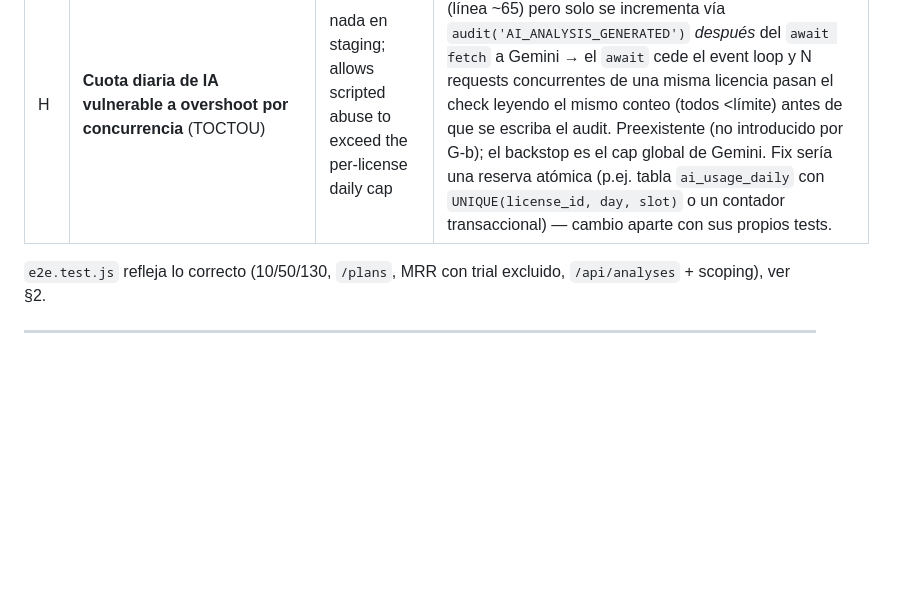
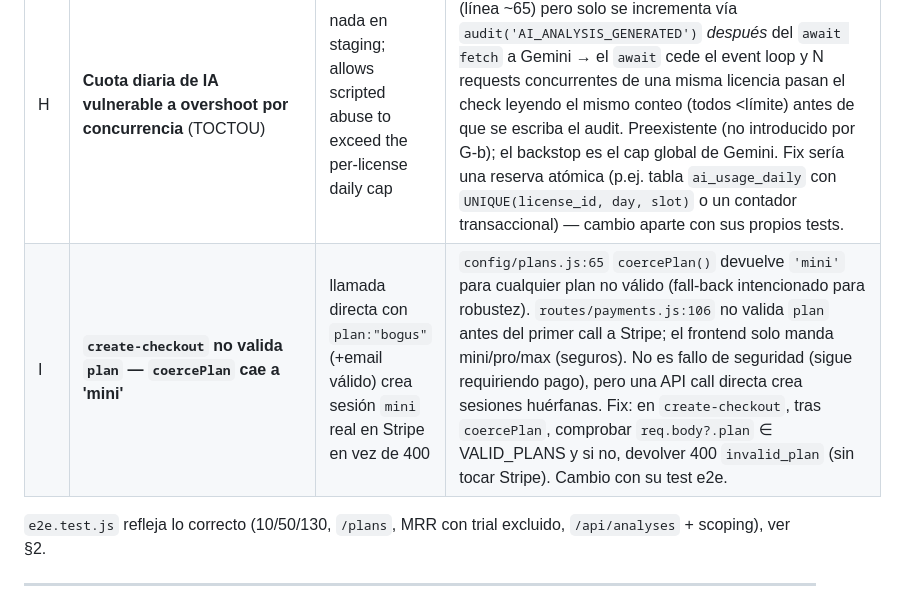
Before and after one commit to m4r10-tech/nokfi, a Markdown page: handoff.md, the part around the change. Drawn GitHub-style; blank space fills up the shorter version.

Commit message:
docs(handoff): deuda I (create-checkout no valida plan) — typo fix
Añade la fila I a la tabla de deuda de handoff §4 (coercePlan cae a 'mini'
→ API call con plan:"bogus"+email válido crea sesión mini huérfana en
Stripe; fix: validar req.body?.plan ∈ VALID_PLANS antes del Stripe call).
Fila pre-redactada en sesión previa, no commiteada; typo "primerStripe"→
"primer call a Stripe" corregido.

Co-Authored-By: Claude <noreply@anthropic.com>

```diff
--- a/handoff.md
+++ b/handoff.md
@@ -169,6 +169,7 @@
 | G-a | ✅ **RESUELTO** — `/api/profile` (perfil de empresa del onboarding) | — | Tabla `company_profiles` (1 fila/licencia, FK CASCADE, PK `license_id` UNIQUE) + `getCompanyProfile`/`upsertCompanyProfile` (merge parcial en el DB layer, UPSERT `ON CONFLICT`). Rutas `routes/profile.js`: `GET /api/profile` (200, vacío si no existe — no 404) + `PUT /api/profile` (enum-validado contra los valores del `OnboardingModal.jsx`, `companyName` saneado vía `sanitizeFreeText`, scoping por `req.license.id`). Frontend: `useCompanyProfile.js` ahora es puente API (load async + `loading`, PUT debounced 600 ms **acumulando** partials para no perder edits de campos distintos); `profileApi` en `api.js`; `DashboardLayout`/`Home`/`Configuracion` consumen `loading` (sin flash del modal/tarjeta ni keystroke-loss). Refactor: `sanitizeFreeText` extraído a `utils/sanitize.js` (3º uso — auth/admin/profile). e2e **93/93** (17 tests nuevos: scoping 2 licencias, merge parcial, filtro enum, saneado, guards 400). |
 | G-b | ✅ **RESUELTO** — tabla `analyses` + `/api/analyses` | — | Historial de análisis persistido: captura en `routes/proxy.js` (best-effort, no bloquea), tabla `analyses` (autocreada por `CREATE TABLE IF NOT EXISTS`), `GET /api/analyses` (lista ligera) + `GET /api/analyses/:id` (scoped por licencia → 404 ajeno). Frontend: `HistoryBrowser.jsx` compartido por `Historial`/`Informes` (lista + detalle + re-export PDF), `sanitizeAiHtml` obligatorio. e2e **76/76** (incluye path real con stub de Gemini). |
 | H | **Cuota diaria de IA vulnerable a overshoot por concurrencia** (TOCTOU) | nada en staging; allows scripted abuse to exceed the per-license daily cap | `countAiAnalysesToday` se lee en `routes/proxy.js` (línea ~65) pero solo se incrementa vía `audit('AI_ANALYSIS_GENERATED')` *después* del `await fetch` a Gemini → el `await` cede el event loop y N requests concurrentes de una misma licencia pasan el check leyendo el mismo conteo (todos <límite) antes de que se escriba el audit. Preexistente (no introducido por G-b); el backstop es el cap global de Gemini. Fix sería una reserva atómica (p.ej. tabla `ai_usage_daily` con `UNIQUE(license_id, day, slot)` o un contador transaccional) — cambio aparte con sus propios tests. |
+| I | **`create-checkout` no valida `plan` — `coercePlan` cae a 'mini'** | llamada directa con `plan:"bogus"` (+email válido) crea sesión `mini` real en Stripe en vez de 400 | `config/plans.js:65` `coercePlan()` devuelve `'mini'` para cualquier plan no válido (fall-back intencionado para robustez). `routes/payments.js:106` no valida `plan` antes del primer call a Stripe; el frontend solo manda mini/pro/max (seguros). No es fallo de seguridad (sigue requiriendo pago), pero una API call directa crea sesiones huérfanas. Fix: en `create-checkout`, tras `coercePlan`, comprobar `req.body?.plan` ∈ VALID_PLANS y si no, devolver 400 `invalid_plan` (sin tocar Stripe). Cambio con su test e2e. |
 
 `e2e.test.js` refleja lo correcto (10/50/130, `/plans`, MRR con trial excluido, `/api/analyses` + scoping), ver §2.
 
```
